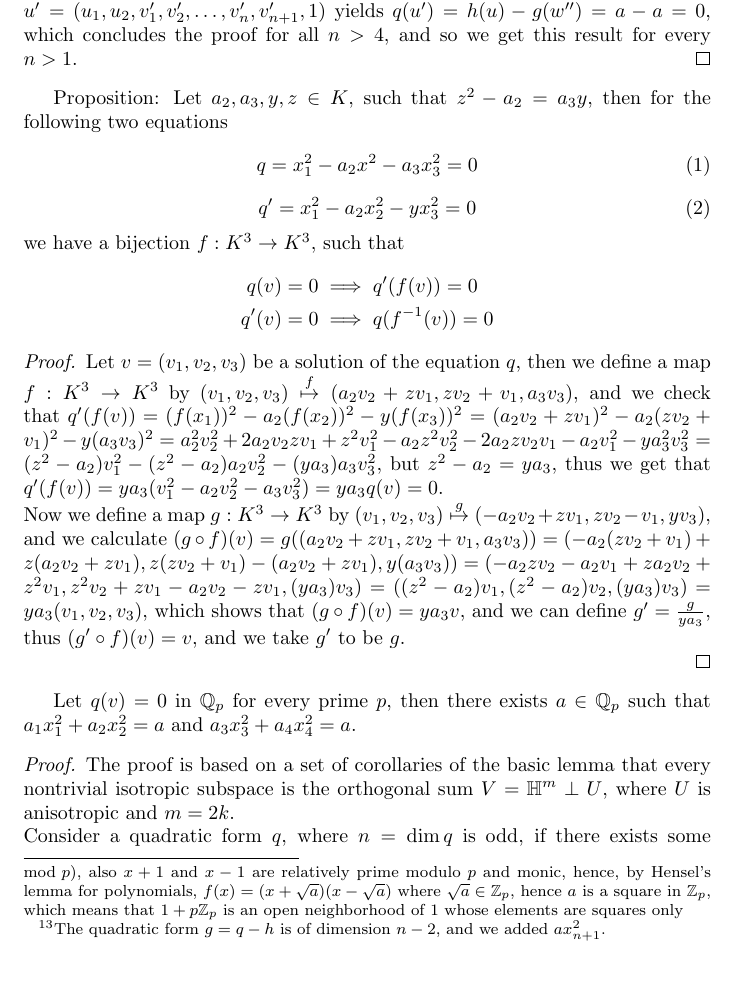
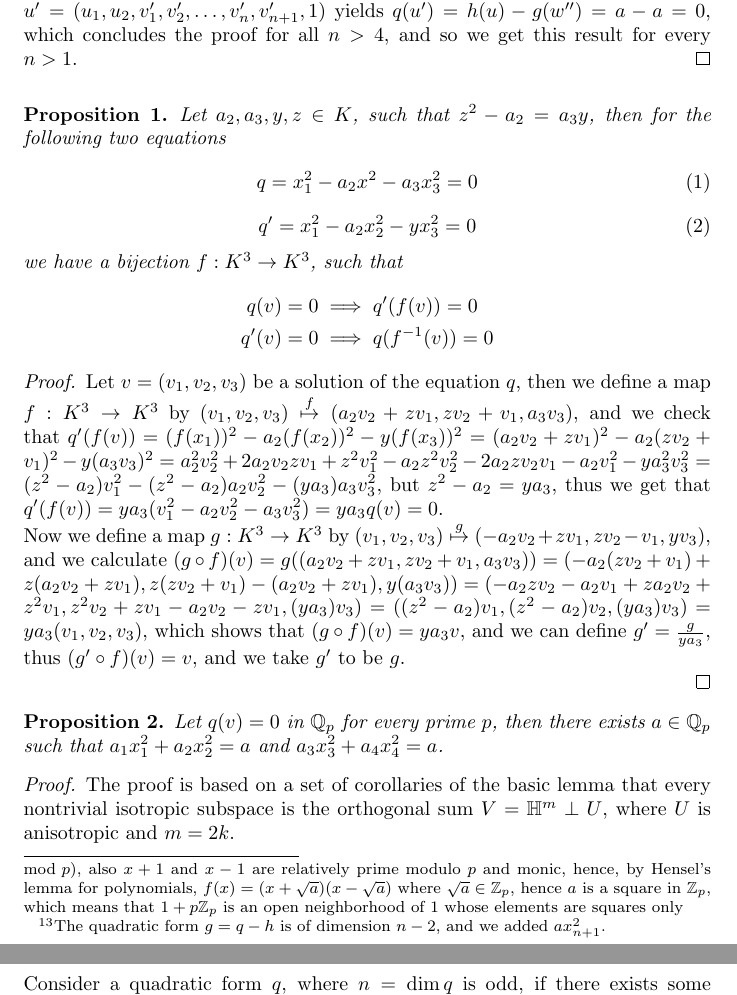
Before and after one commit to HaimL76/qf, a LaTeX document (strong-hasse.tex): part of page 5 of 6 before the commit and two parts of pages 5 and 6 of 6 after it, the two joined at a grey line, cut so that both start at the same text, the shorter picture padded with empty space. Compiled offline with pdfLaTeX.

Commit message:
hasse 74

```diff
--- a/strong-hasse.tex
+++ b/strong-hasse.tex
@@ -5,7 +5,7 @@
 \usepackage{amsthm}
 \usepackage{amssymb}
 \newtheorem{theorem}{Theorem}
-
+\newtheorem{proposition}{Proposition}
 \title{Strong Hasse Principle}
 \author{Haim Lavi, 038712105}
 \date{August 2026}
@@ -70,7 +70,8 @@ We claim (without proof) that the squared $p$-adic rationals $(\mathbb{Q}_p^{\as
 \end{proof}
 
 \label{bijection}
-Proposition: Let $a_2,a_3,y,z\in{K}$, such that $z^2-a_2=a_3y$, then
+\begin{proposition}
+Let $a_2,a_3,y,z\in{K}$, such that $z^2-a_2=a_3y$, then
 for the following two equations
 \begin{equation}
 q=x_1^2-a_2x^2-a_3x_3^2=0
@@ -82,12 +83,16 @@ we have a bijection $f:K^3\rightarrow{K}^3$, such that
 \begin{align*}
 q(v)&=0\implies{q'}(f(v))=0\\ q'(v)&=0\implies{q}(f^{-1}(v))=0
 \end{align*}
+\end{proposition}
 \begin{proof}
 Let $v=(v_1,v_2,v_3)$ be a solution of  the equation $q$, then we define a map \\$f:K^3\rightarrow{K}^3$
 by $(v_1,v_2,v_3)\overset{f}{\mapsto}(a_2v_2+zv_1,zv_2+v_1,a_3v_3)$, and we check that $q'(f(v))=(f(x_1))^2-a_2(f(x_2))^2-y(f(x_3))^2=(a_2v_2+zv_1)^2-a_2(zv_2+v_1)^2-y(a_3v_3)^2=a_2^2v_2^2+2a_2v_2zv_1+z^2v_1^2-a_2z^2v_2^2-2a_2zv_2v_1-a_2v_1^2-ya_3^2v_3^2=(z^2-a_2)v_1^2-(z^2-a_2)a_2v_2^2-(ya_3)a_3v_3^2$, but $z^2-a_2=ya_3$, thus we get that $q'(f(v))=ya_3(v_1^2-a_2v_2^2-a_3v_3^2)=ya_3q(v)=0$.\\
 Now we define a map $g:K^3\rightarrow{K}^3$ by $(v_1,v_2,v_3)\overset{g}{\mapsto}(-a_2v_2+zv_1,zv_2-v_1,yv_3)$, and we calculate $(g\circ{f})(v)=g((a_2v_2+zv_1,zv_2+v_1,a_3v_3))=(-a_2(zv_2+v_1)+z(a_2v_2+zv_1),z(zv_2+v_1)-(a_2v_2+zv_1),y(a_3v_3))=(-a_2zv_2-a_2v_1+za_2v_2+z^2v_1,z^2v_2+zv_1-a_2v_2-zv_1,(ya_3)v_3)=((z^2-a_2)v_1,(z^2-a_2)v_2,(ya_3)v_3)=ya_3(v_1,v_2,v_3)$, which shows that $(g\circ{f})(v)=ya_3v$, and we can define $g'=\frac{g}{ya_3}$, thus $(g'\circ{f})(v)=v$, and we take $g'$ to be $g$.\\
 \end{proof}
-Let $q(v)=0$ in $\mathbb{Q}_p$ for every prime $p$, then there exists $a\in\mathbb{Q}_p$ such that $a_1x_1^2+a_2x_2^2=a$ and $a_3x_3^2+a_4x_4^2=a$.\begin{proof}
+\begin{proposition}
+Let $q(v)=0$ in $\mathbb{Q}_p$ for every prime $p$, then there exists $a\in\mathbb{Q}_p$ such that $a_1x_1^2+a_2x_2^2=a$ and $a_3x_3^2+a_4x_4^2=a$.
+\end{proposition}
+\begin{proof}
 The proof is based on a set of corollaries of the basic lemma that every nontrivial isotropic subspace is the orthogonal sum $V=\mathbb{H}^m\perp{U}$, where $U$ is anisotropic and $m=2k$.\\
 Consider a quadratic form $q$, where $n=\dim{q}$ is odd, if there exists some $u\in{V}$ such that $q(u)=a$ for some scalar $a\in{K}$, then let $U=Ku<V$ a one-dimensional subspace of $V$, and we construct a subspace $H<V$ by taking a complement to $U$, but then we take the quadratic form  $h=\langle1,-1,1,-1,\dots,1,-1\rangle$ on the $n-1$ basis elements of $H$, thus taking $(1,1,\dots,1)\in{K}^{n-1}$ yields zero, hence the quadratic form $q'=\langle1,-1,\dots,1,-1,a\rangle=h\perp{a}x_{n}^2$ yields $a$ for $(1,1,\dots,1,1)\in{K}^n$, and clearly the quadratic form $q''=q-ax_{n+1}^2$ yields zero for $(1,1,\dots,1,1,1)\in{K}^{n+1}$.\\
 Suppose that we start from $q''$ and assume that there exists a $u$ such that $q''(u)=0$, then either $u=(u_1,u_2,\dots,u_n,0)$ such that $q(u_1,u_2,\dots,u_n)=0$, or $u=(u_1,u_2,\dots,u_n,1)$ such that $q(u_1,u_2,\dots,u_n)=a$, thus we get a circular reasoning:\\ $a$ is a value of $q$ $\implies$ $q\sim{h}\perp\langle{a}\rangle$ $\implies$ zero is a value of $q-ax_{n}^2$ $\implies$ $a$ is a value of $q$.\\
```
